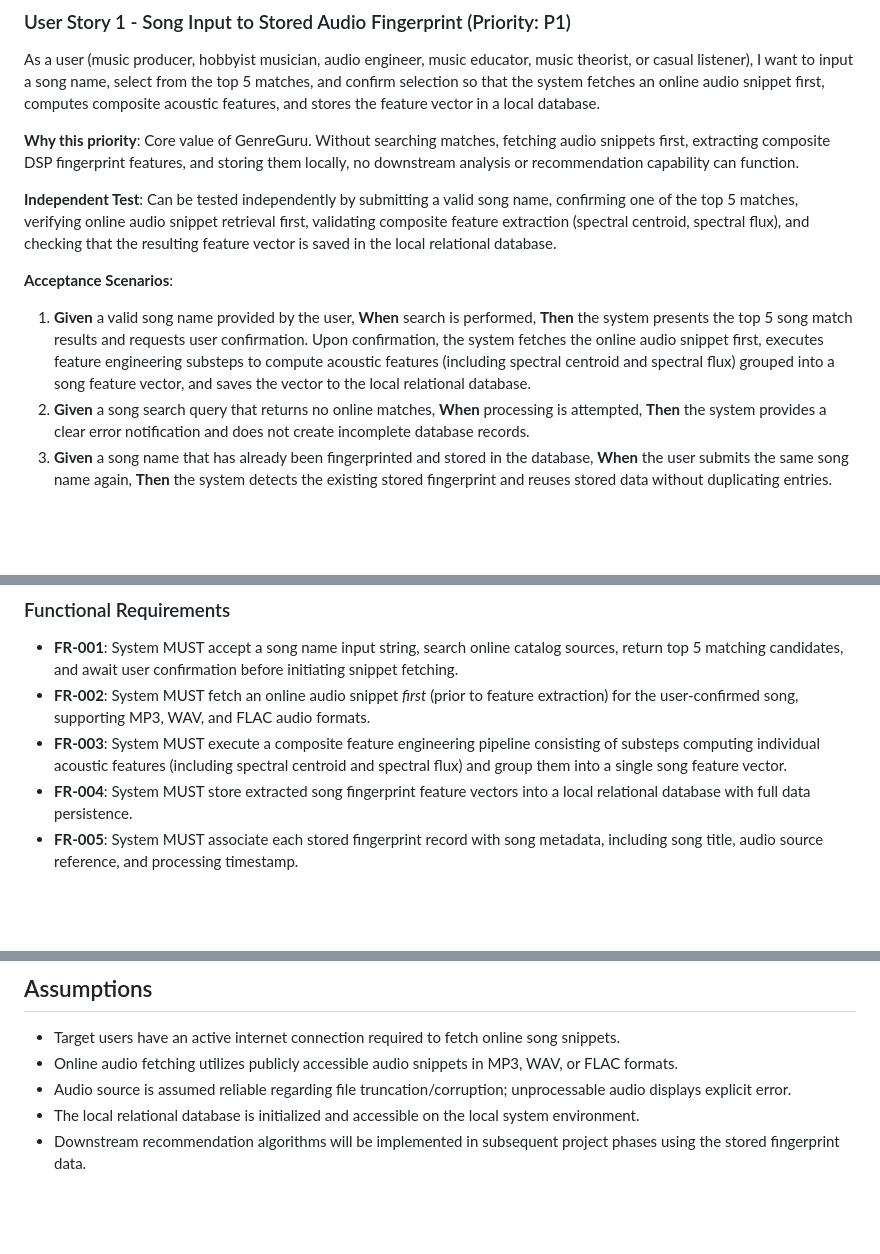
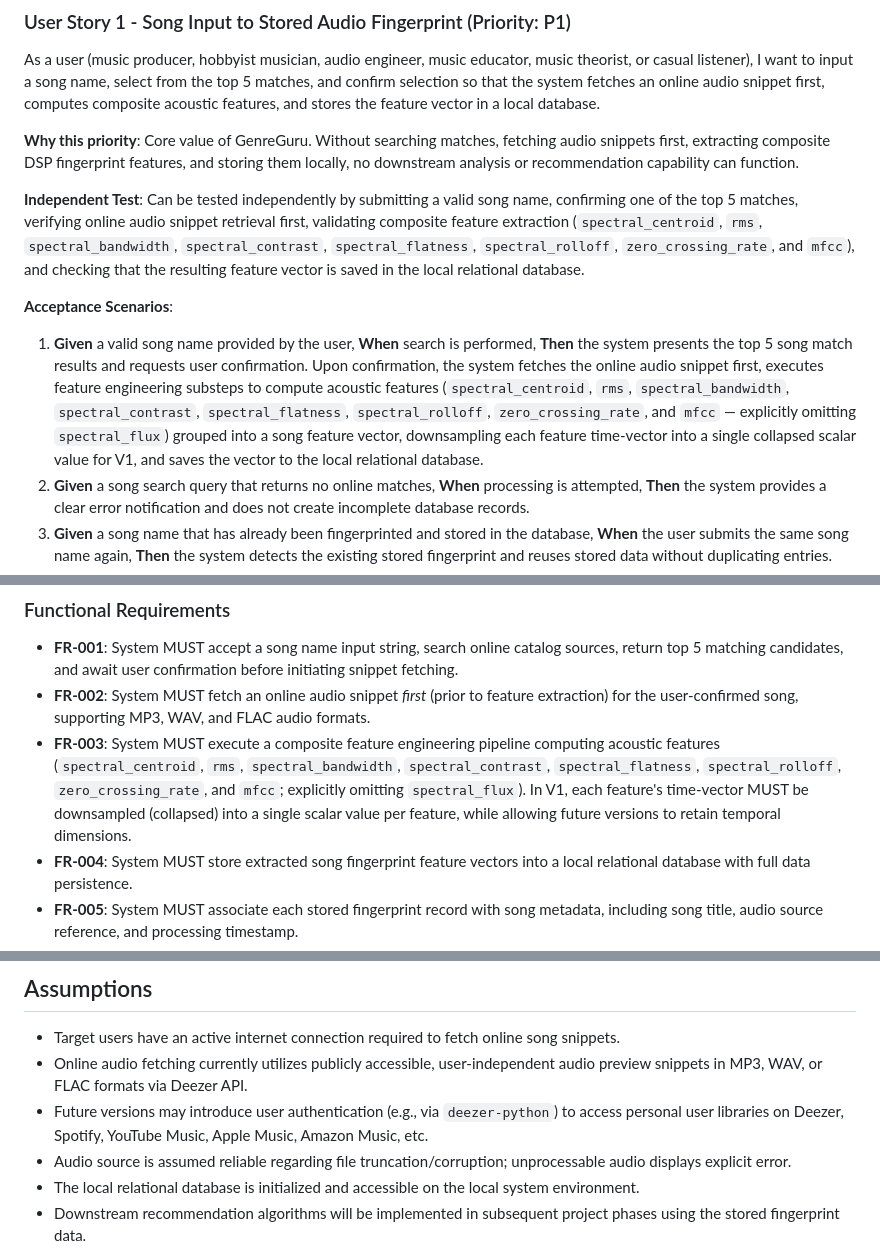
Before and after one commit to AhmedAl-Hayali/AgenticGenreGuru, a Markdown page: specs/001-song-fingerprint-engine/spec.md, 3 parts joined by grey strips. Drawn GitHub-style; blank space fills up the shorter version.

Commit message:
docs(specify-spec): include all initial spectral features, capture future version cross-platform support

```diff
--- a/specs/001-song-fingerprint-engine/spec.md
+++ b/specs/001-song-fingerprint-engine/spec.md
@@ -28,11 +28,11 @@ As a user (music producer, hobbyist musician, audio engineer, music educator, mu
 
 **Why this priority**: Core value of GenreGuru. Without searching matches, fetching audio snippets first, extracting composite DSP fingerprint features, and storing them locally, no downstream analysis or recommendation capability can function.
 
-**Independent Test**: Can be tested independently by submitting a valid song name, confirming one of the top 5 matches, verifying online audio snippet retrieval first, validating composite feature extraction (spectral centroid, spectral flux), and checking that the resulting feature vector is saved in the local relational database.
+**Independent Test**: Can be tested independently by submitting a valid song name, confirming one of the top 5 matches, verifying online audio snippet retrieval first, validating composite feature extraction (`spectral_centroid`, `rms`, `spectral_bandwidth`, `spectral_contrast`, `spectral_flatness`, `spectral_rolloff`, `zero_crossing_rate`, and `mfcc`), and checking that the resulting feature vector is saved in the local relational database.
 
 **Acceptance Scenarios**:
 
-1. **Given** a valid song name provided by the user, **When** search is performed, **Then** the system presents the top 5 song match results and requests user confirmation. Upon confirmation, the system fetches the online audio snippet first, executes feature engineering substeps to compute acoustic features (including spectral centroid and spectral flux) grouped into a song feature vector, and saves the vector to the local relational database.
+1. **Given** a valid song name provided by the user, **When** search is performed, **Then** the system presents the top 5 song match results and requests user confirmation. Upon confirmation, the system fetches the online audio snippet first, executes feature engineering substeps to compute acoustic features (`spectral_centroid`, `rms`, `spectral_bandwidth`, `spectral_contrast`, `spectral_flatness`, `spectral_rolloff`, `zero_crossing_rate`, and `mfcc` — explicitly omitting `spectral_flux`) grouped into a song feature vector, downsampling each feature time-vector into a single collapsed scalar value for V1, and saves the vector to the local relational database.
 2. **Given** a song search query that returns no online matches, **When** processing is attempted, **Then** the system provides a clear error notification and does not create incomplete database records.
 3. **Given** a song name that has already been fingerprinted and stored in the database, **When** the user submits the same song name again, **Then** the system detects the existing stored fingerprint and reuses stored data without duplicating entries.
 4. **Given** a network interruption during audio snippet fetching, **When** fetching fails, **Then** the system retries fetching up to 3 times with a 5-second delay between attempts. If all 3 attempts fail, the system displays a "network disconnected" error.
@@ -96,7 +96,7 @@ As a music producer or listener, I want to manually adjust acoustic feature slid
 
 - **FR-001**: System MUST accept a song name input string, search online catalog sources, return top 5 matching candidates, and await user confirmation before initiating snippet fetching.
 - **FR-002**: System MUST fetch an online audio snippet *first* (prior to feature extraction) for the user-confirmed song, supporting MP3, WAV, and FLAC audio formats.
-- **FR-003**: System MUST execute a composite feature engineering pipeline consisting of substeps computing individual acoustic features (including spectral centroid and spectral flux) and group them into a single song feature vector.
+- **FR-003**: System MUST execute a composite feature engineering pipeline computing acoustic features (`spectral_centroid`, `rms`, `spectral_bandwidth`, `spectral_contrast`, `spectral_flatness`, `spectral_rolloff`, `zero_crossing_rate`, and `mfcc`; explicitly omitting `spectral_flux`). In V1, each feature's time-vector MUST be downsampled (collapsed) into a single scalar value per feature, while allowing future versions to retain temporal dimensions.
 - **FR-004**: System MUST store extracted song fingerprint feature vectors into a local relational database with full data persistence.
 - **FR-005**: System MUST associate each stored fingerprint record with song metadata, including song title, audio source reference, and processing timestamp.
 - **FR-006**: System MUST prevent duplicate feature records when the same song is processed multiple times.
@@ -126,7 +126,8 @@ As a music producer or listener, I want to manually adjust acoustic feature slid
 ## Assumptions
 
 - Target users have an active internet connection required to fetch online song snippets.
-- Online audio fetching utilizes publicly accessible audio snippets in MP3, WAV, or FLAC formats.
+- Online audio fetching currently utilizes publicly accessible, user-independent audio preview snippets in MP3, WAV, or FLAC formats via Deezer API.
+- Future versions may introduce user authentication (e.g., via `deezer-python`) to access personal user libraries on Deezer, Spotify, YouTube Music, Apple Music, Amazon Music, etc.
 - Audio source is assumed reliable regarding file truncation/corruption; unprocessable audio displays explicit error.
 - The local relational database is initialized and accessible on the local system environment.
 - Downstream recommendation algorithms will be implemented in subsequent project phases using the stored fingerprint data.
```
Also changed, not shown: other parts of specs/001-song-fingerprint-engine/spec.md (+1 -1 lines).
